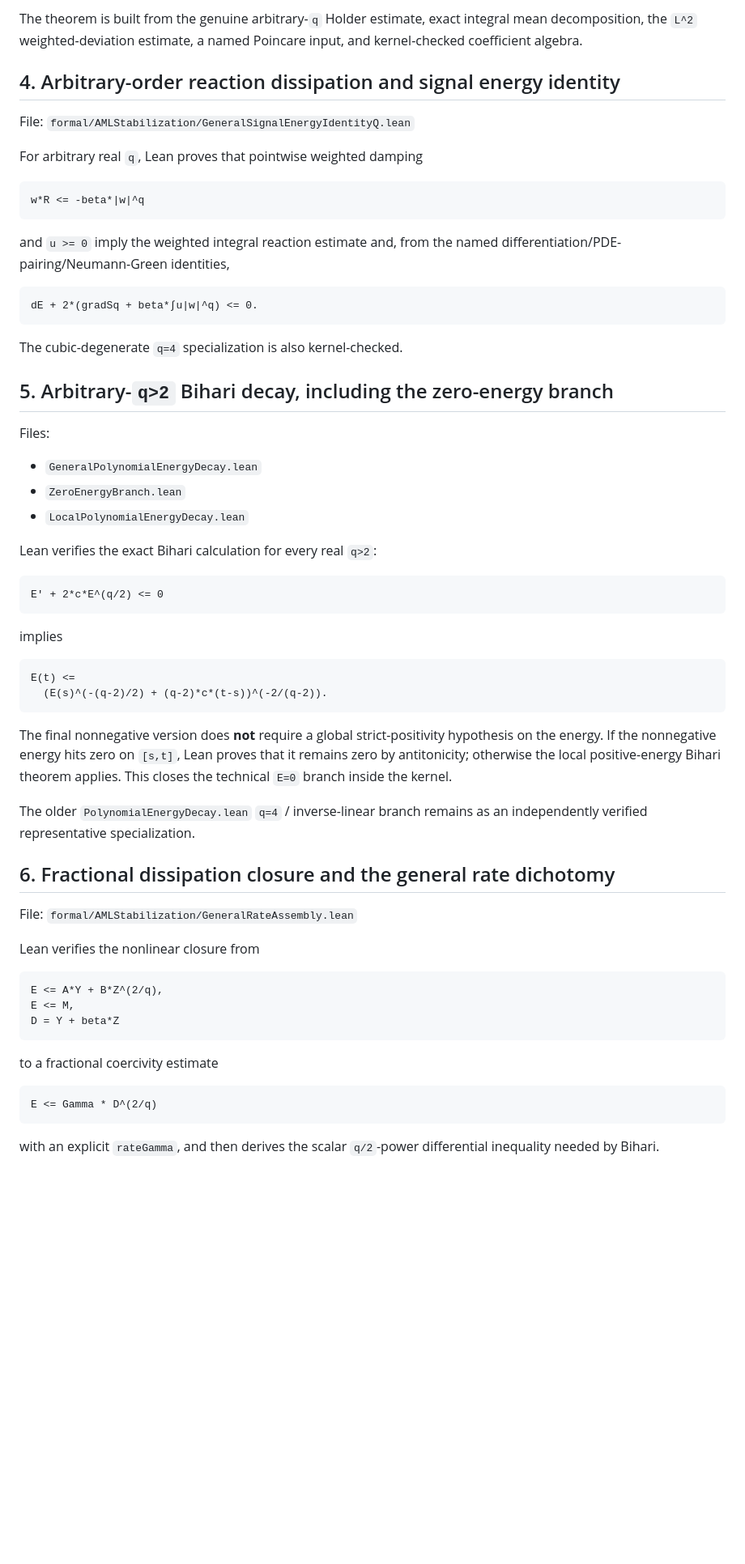
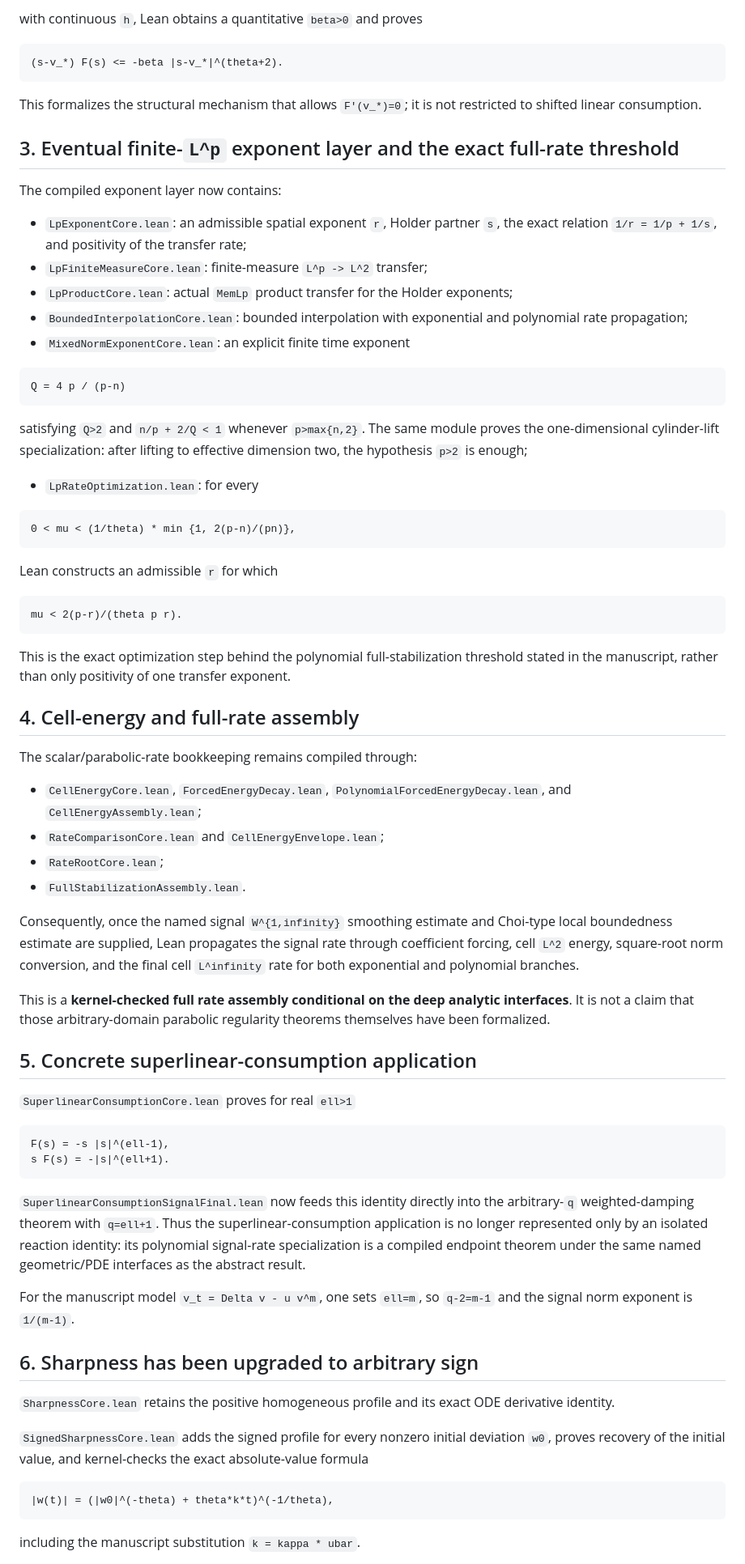
Before and after one commit to whzy3185/math, a Markdown page: research/aml_prodcons_stabilization/LEAN_VERIFICATION_STATUS.md, the part around one of its changes. Shown at 81% size. Drawn GitHub-style; blank space fills up the shorter version.

````diff
--- a/research/aml_prodcons_stabilization/LEAN_VERIFICATION_STATUS.md
+++ b/research/aml_prodcons_stabilization/LEAN_VERIFICATION_STATUS.md
@@ -60,67 +50,77 @@ and the integral theorem proves
 ```
 
-The theorem is built from the genuine arbitrary-`q` Holder estimate, exact integral mean decomposition, the `L^2` weighted-deviation estimate, a named Poincare input, and kernel-checked coefficient algebra.
-
-## 4. Arbitrary-order reaction dissipation and signal energy identity
-
-File: `formal/AMLStabilization/GeneralSignalEnergyIdentityQ.lean`
-
-For arbitrary real `q`, Lean proves that pointwise weighted damping
+with continuous `h`, Lean obtains a quantitative `beta>0` and proves
 
 ```text
-w*R <= -beta*|w|^q
+(s-v_*) F(s) <= -beta |s-v_*|^(theta+2).
 ```
 
-and `u >= 0` imply the weighted integral reaction estimate and, from the named differentiation/PDE-pairing/Neumann-Green identities,
+This formalizes the structural mechanism that allows `F'(v_*)=0`; it is not restricted to shifted linear consumption.
+
+## 3. Eventual finite-`L^p` exponent layer and the exact full-rate threshold
+
+The compiled exponent layer now contains:
+
+- `LpExponentCore.lean`: an admissible spatial exponent `r`, Holder partner `s`, the exact relation `1/r = 1/p + 1/s`, and positivity of the transfer rate;
+- `LpFiniteMeasureCore.lean`: finite-measure `L^p -> L^2` transfer;
+- `LpProductCore.lean`: actual `MemLp` product transfer for the Holder exponents;
+- `BoundedInterpolationCore.lean`: bounded interpolation with exponential and polynomial rate propagation;
+- `MixedNormExponentCore.lean`: an explicit finite time exponent
 
 ```text
-dE + 2*(gradSq + beta*∫u|w|^q) <= 0.
+Q = 4 p / (p-n)
 ```
 
-The cubic-degenerate `q=4` specialization is also kernel-checked.
-
-## 5. Arbitrary-`q>2` Bihari decay, including the zero-energy branch
-
-Files:
-
-- `GeneralPolynomialEnergyDecay.lean`
-- `ZeroEnergyBranch.lean`
-- `LocalPolynomialEnergyDecay.lean`
-
-Lean verifies the exact Bihari calculation for every real `q>2`:
+satisfying `Q>2` and `n/p + 2/Q < 1` whenever `p>max{n,2}`.  The same module proves the one-dimensional cylinder-lift specialization: after lifting to effective dimension two, the hypothesis `p>2` is enough;
+- `LpRateOptimization.lean`: for every
 
 ```text
-E' + 2*c*E^(q/2) <= 0
+0 < mu < (1/theta) * min {1, 2(p-n)/(pn)},
 ```
 
-implies
+Lean constructs an admissible `r` for which
 
 ```text
-E(t) <=
-  (E(s)^(-(q-2)/2) + (q-2)*c*(t-s))^(-2/(q-2)).
+mu < 2(p-r)/(theta p r).
 ```
 
-The final nonnegative version does **not** require a global strict-positivity hypothesis on the energy.  If the nonnegative energy hits zero on `[s,t]`, Lean proves that it remains zero by antitonicity; otherwise the local positive-energy Bihari theorem applies.  This closes the technical `E=0` branch inside the kernel.
+This is the exact optimization step behind the polynomial full-stabilization threshold stated in the manuscript, rather than only positivity of one transfer exponent.
 
-The older `PolynomialEnergyDecay.lean` `q=4` / inverse-linear branch remains as an independently verified representative specialization.
+## 4. Cell-energy and full-rate assembly
 
-## 6. Fractional dissipation closure and the general rate dichotomy
+The scalar/parabolic-rate bookkeeping remains compiled through:
 
-File: `formal/AMLStabilization/GeneralRateAssembly.lean`
+- `CellEnergyCore.lean`, `ForcedEnergyDecay.lean`, `PolynomialForcedEnergyDecay.lean`, and `CellEnergyAssembly.lean`;
+- `RateComparisonCore.lean` and `CellEnergyEnvelope.lean`;
+- `RateRootCore.lean`;
+- `FullStabilizationAssembly.lean`.
 
-Lean verifies the nonlinear closure from
+Consequently, once the named signal `W^{1,infinity}` smoothing estimate and Choi-type local boundedness estimate are supplied, Lean propagates the signal rate through coefficient forcing, cell `L^2` energy, square-root norm conversion, and the final cell `L^infinity` rate for both exponential and polynomial branches.
+
+This is a **kernel-checked full rate assembly conditional on the deep analytic interfaces**.  It is not a claim that those arbitrary-domain parabolic regularity theorems themselves have been formalized.
+
+## 5. Concrete superlinear-consumption application
+
+`SuperlinearConsumptionCore.lean` proves for real `ell>1`
 
 ```text
-E <= A*Y + B*Z^(2/q),
-E <= M,
-D = Y + beta*Z
+F(s) = -s |s|^(ell-1),
+s F(s) = -|s|^(ell+1).
 ```
 
-to a fractional coercivity estimate
+`SuperlinearConsumptionSignalFinal.lean` now feeds this identity directly into the arbitrary-`q` weighted-damping theorem with `q=ell+1`.  Thus the superlinear-consumption application is no longer represented only by an isolated reaction identity: its polynomial signal-rate specialization is a compiled endpoint theorem under the same named geometric/PDE interfaces as the abstract result.
+
+For the manuscript model `v_t = Delta v - u v^m`, one sets `ell=m`, so `q-2=m-1` and the signal norm exponent is `1/(m-1)`.
+
+## 6. Sharpness has been upgraded to arbitrary sign
+
+`SharpnessCore.lean` retains the positive homogeneous profile and its exact ODE derivative identity.
+
+`SignedSharpnessCore.lean` adds the signed profile for every nonzero initial deviation `w0`, proves recovery of the initial value, and kernel-checks the exact absolute-value formula
 
 ```text
-E <= Gamma * D^(2/q)
+|w(t)| = (|w0|^(-theta) + theta*k*t)^(-1/theta),
 ```
 
-with an explicit `rateGamma`, and then derives the scalar `q/2`-power differential inequality needed by Bihari.
+including the manuscript substitution `k = kappa * ubar`.
 
````
Also changed, not shown: other parts of research/aml_prodcons_stabilization/LEAN_VERIFICATION_STATUS.md (+59 -187 lines).
